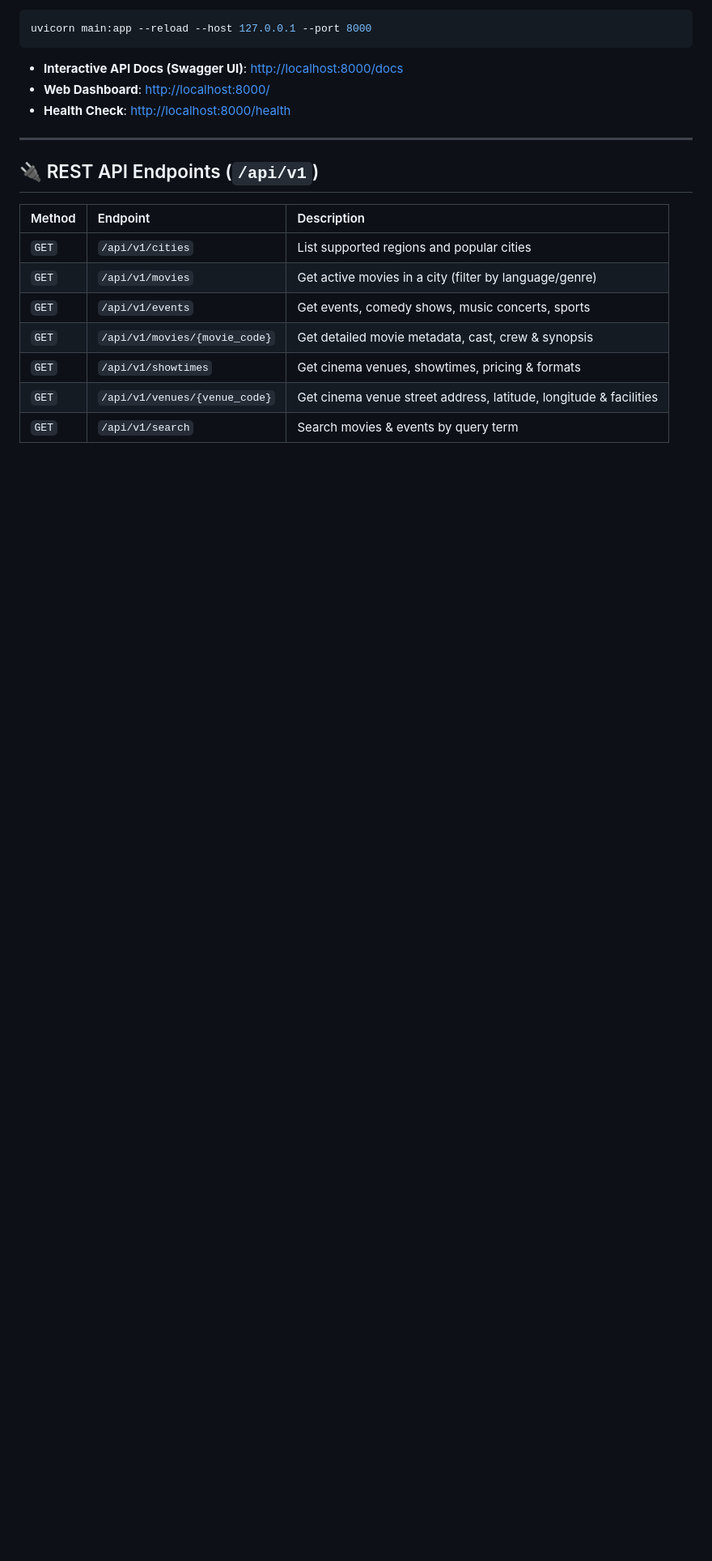
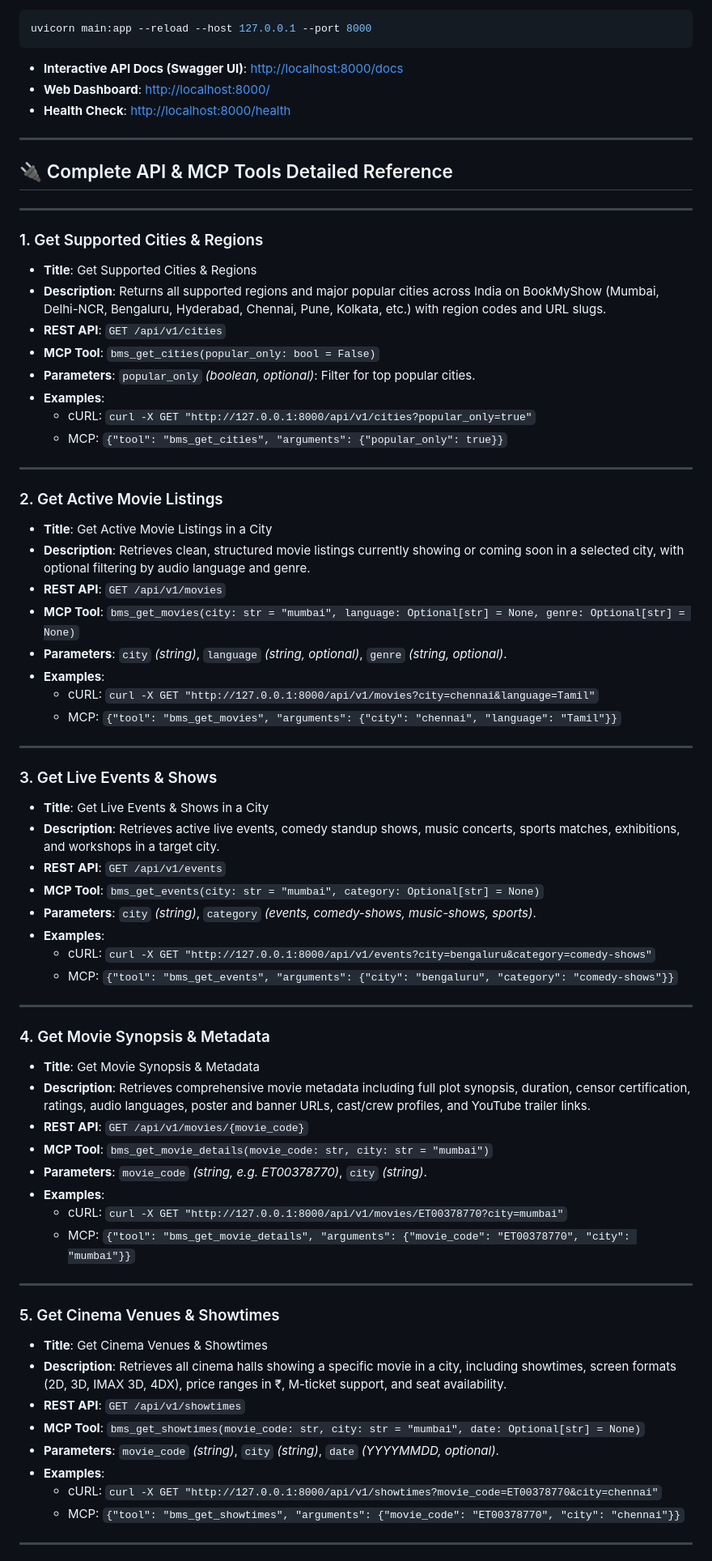
Before and after one commit to m0han-r/bookmyshow-mcp-webscraper, a Markdown page: README.md, the part around one of its changes. Shown at 81% size. Drawn GitHub-style; blank space fills up the shorter version.

Commit message:
docs: merge API & MCP detailed specifications directly into README.md and remove standalone reference file

```diff
--- a/README.md
+++ b/README.md
@@ -171,17 +163,69 @@ uvicorn main:app --reload --host 127.0.0.1 --port 8000
 - **Web Dashboard**: [http://localhost:8000/](http://localhost:8000/)
 - **Health Check**: [http://localhost:8000/health](http://localhost:8000/health)
 
+---
+
+## 🔌 Complete API & MCP Tools Detailed Reference
 
 ---
 
-## 🔌 REST API Endpoints (`/api/v1`)
+### 1. Get Supported Cities & Regions
+- **Title**: Get Supported Cities & Regions
+- **Description**: Returns all supported regions and major popular cities across India on BookMyShow (Mumbai, Delhi-NCR, Bengaluru, Hyderabad, Chennai, Pune, Kolkata, etc.) with region codes and URL slugs.
+- **REST API**: `GET /api/v1/cities`
+- **MCP Tool**: `bms_get_cities(popular_only: bool = False)`
+- **Parameters**: `popular_only` *(boolean, optional)*: Filter for top popular cities.
+- **Examples**:
+  - cURL: `curl -X GET "http://127.0.0.1:8000/api/v1/cities?popular_only=true"`
+  - MCP: `{"tool": "bms_get_cities", "arguments": {"popular_only": true}}`
 
-| Method | Endpoint | Description |
-| :--- | :--- | :--- |
-| `GET` | `/api/v1/cities` | List supported regions and popular cities |
-| `GET` | `/api/v1/movies` | Get active movies in a city (filter by language/genre) |
-| `GET` | `/api/v1/events` | Get events, comedy shows, music concerts, sports |
-| `GET` | `/api/v1/movies/{movie_code}` | Get detailed movie metadata, cast, crew & synopsis |
-| `GET` | `/api/v1/showtimes` | Get cinema venues, showtimes, pricing & formats |
-| `GET` | `/api/v1/venues/{venue_code}` | Get cinema venue street address, latitude, longitude & facilities |
-| `GET` | `/api/v1/search` | Search movies & events by query term |
+---
+
+### 2. Get Active Movie Listings
+- **Title**: Get Active Movie Listings in a City
+- **Description**: Retrieves clean, structured movie listings currently showing or coming soon in a selected city, with optional filtering by audio language and genre.
+- **REST API**: `GET /api/v1/movies`
+- **MCP Tool**: `bms_get_movies(city: str = "mumbai", language: Optional[str] = None, genre: Optional[str] = None)`
+- **Parameters**: `city` *(string)*, `language` *(string, optional)*, `genre` *(string, optional)*.
+- **Examples**:
+  - cURL: `curl -X GET "http://127.0.0.1:8000/api/v1/movies?city=chennai&language=Tamil"`
+  - MCP: `{"tool": "bms_get_movies", "arguments": {"city": "chennai", "language": "Tamil"}}`
+
+---
+
+### 3. Get Live Events & Shows
+- **Title**: Get Live Events & Shows in a City
+- **Description**: Retrieves active live events, comedy standup shows, music concerts, sports matches, exhibitions, and workshops in a target city.
+- **REST API**: `GET /api/v1/events`
+- **MCP Tool**: `bms_get_events(city: str = "mumbai", category: Optional[str] = None)`
+- **Parameters**: `city` *(string)*, `category` *(events, comedy-shows, music-shows, sports)*.
+- **Examples**:
+  - cURL: `curl -X GET "http://127.0.0.1:8000/api/v1/events?city=bengaluru&category=comedy-shows"`
+  - MCP: `{"tool": "bms_get_events", "arguments": {"city": "bengaluru", "category": "comedy-shows"}}`
+
+---
+
+### 4. Get Movie Synopsis & Metadata
+- **Title**: Get Movie Synopsis & Metadata
+- **Description**: Retrieves comprehensive movie metadata including full plot synopsis, duration, censor certification, ratings, audio languages, poster and banner URLs, cast/crew profiles, and YouTube trailer links.
+- **REST API**: `GET /api/v1/movies/{movie_code}`
+- **MCP Tool**: `bms_get_movie_details(movie_code: str, city: str = "mumbai")`
+- **Parameters**: `movie_code` *(string, e.g. ET00378770)*, `city` *(string)*.
+- **Examples**:
+  - cURL: `curl -X GET "http://127.0.0.1:8000/api/v1/movies/ET00378770?city=mumbai"`
+  - MCP: `{"tool": "bms_get_movie_details", "arguments": {"movie_code": "ET00378770", "city": "mumbai"}}`
+
+---
+
+### 5. Get Cinema Venues & Showtimes
+- **Title**: Get Cinema Venues & Showtimes
+- **Description**: Retrieves all cinema halls showing a specific movie in a city, including showtimes, screen formats (2D, 3D, IMAX 3D, 4DX), price ranges in ₹, M-ticket support, and seat availability.
+- **REST API**: `GET /api/v1/showtimes`
+- **MCP Tool**: `bms_get_showtimes(movie_code: str, city: str = "mumbai", date: Optional[str] = None)`
+- **Parameters**: `movie_code` *(string)*, `city` *(string)*, `date` *(YYYYMMDD, optional)*.
+- **Examples**:
+  - cURL: `curl -X GET "http://127.0.0.1:8000/api/v1/showtimes?movie_code=ET00378770&city=chennai"`
+  - MCP: `{"tool": "bms_get_showtimes", "arguments": {"movie_code": "ET00378770", "city": "chennai"}}`
+
+---
+
```
Also changed, not shown: other parts of README.md (+40 -11 lines), API_AND_MCP_REFERENCE.md (deleted, +0 -207 lines).
